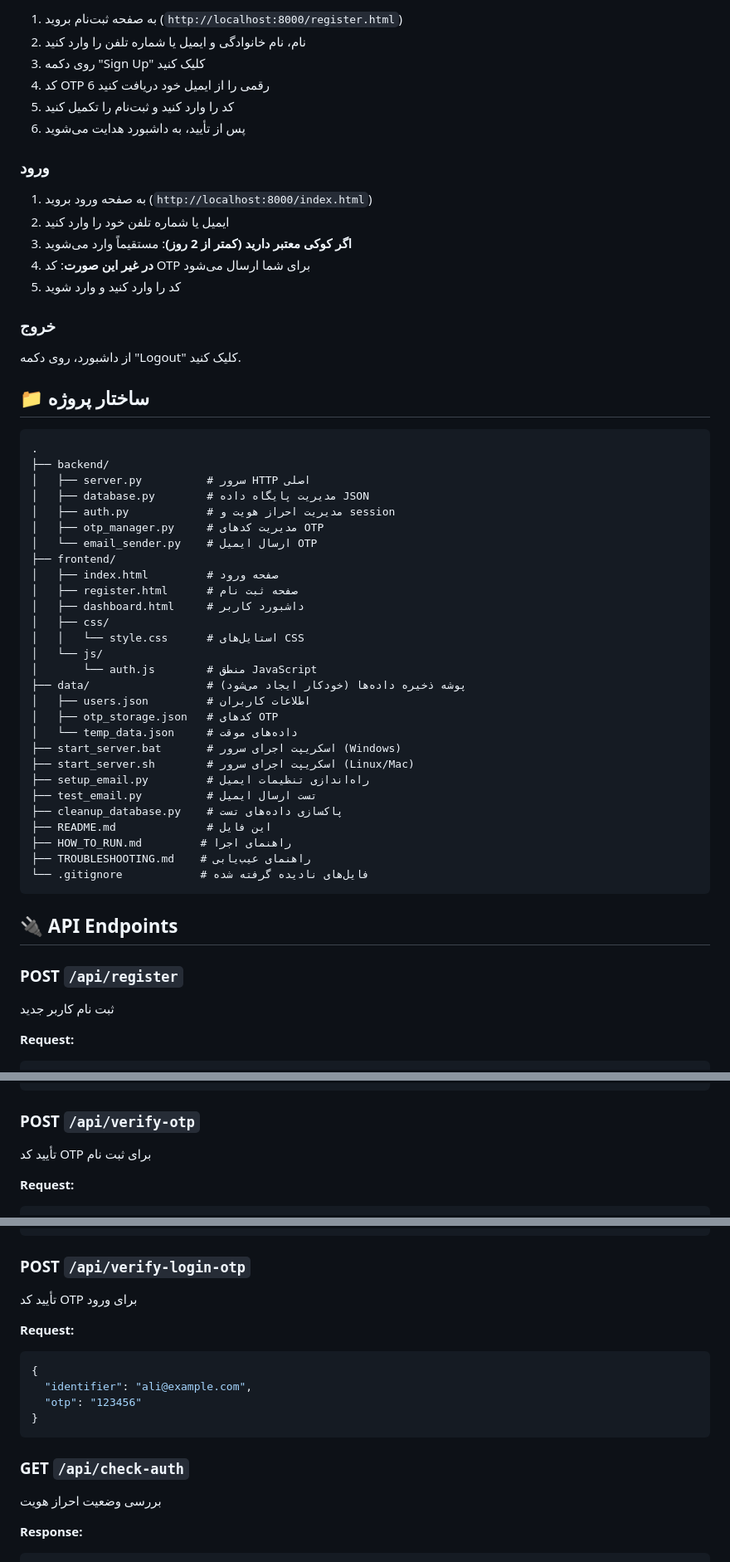
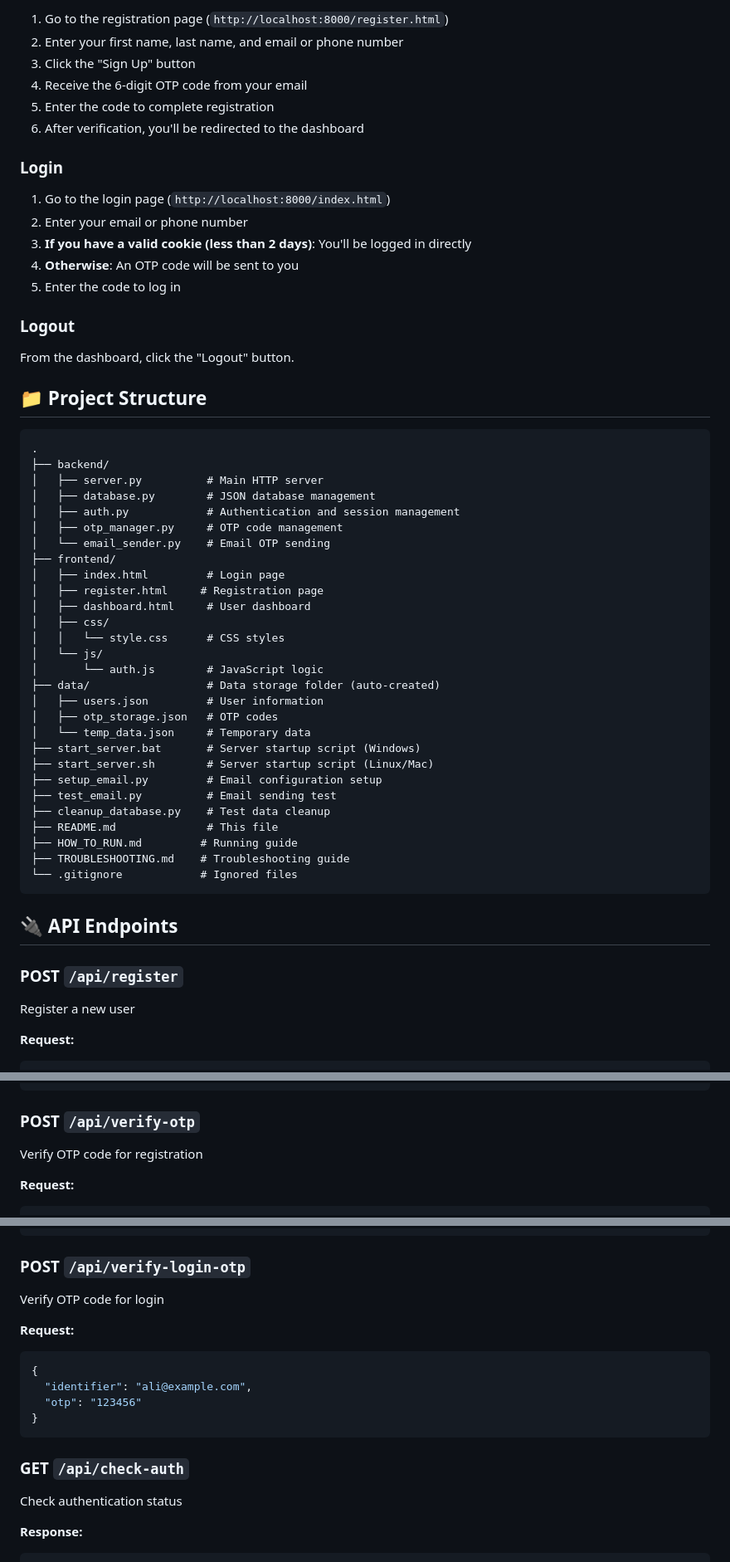
Before and after one commit to ALIASHRAFPOUR1382/python-js-authentication-system, a Markdown page: README.md, 3 parts joined by grey strips. Shown at 83% size. Rendered like a GitHub page.

````diff
--- a/README.md
+++ b/README.md
@@ -84,60 +84,60 @@
 
-1. به صفحه ثبت‌نام بروید (`http://localhost:8000/register.html`)
-2. نام، نام خانوادگی و ایمیل یا شماره تلفن را وارد کنید
-3. روی دکمه "Sign Up" کلیک کنید
-4. کد OTP 6 رقمی را از ایمیل خود دریافت کنید
-5. کد را وارد کنید و ثبت‌نام را تکمیل کنید
-6. پس از تأیید، به داشبورد هدایت می‌شوید
+1. Go to the registration page (`http://localhost:8000/register.html`)
+2. Enter your first name, last name, and email or phone number
+3. Click the "Sign Up" button
+4. Receive the 6-digit OTP code from your email
+5. Enter the code to complete registration
+6. After verification, you'll be redirected to the dashboard
 
-### ورود
+### Login
 
-1. به صفحه ورود بروید (`http://localhost:8000/index.html`)
-2. ایمیل یا شماره تلفن خود را وارد کنید
-3. **اگر کوکی معتبر دارید (کمتر از 2 روز)**: مستقیماً وارد می‌شوید
-4. **در غیر این صورت**: کد OTP برای شما ارسال می‌شود
-5. کد را وارد کنید و وارد شوید
+1. Go to the login page (`http://localhost:8000/index.html`)
+2. Enter your email or phone number
+3. **If you have a valid cookie (less than 2 days)**: You'll be logged in directly
+4. **Otherwise**: An OTP code will be sent to you
+5. Enter the code to log in
 
-### خروج
+### Logout
 
-از داشبورد، روی دکمه "Logout" کلیک کنید.
+From the dashboard, click the "Logout" button.
 
-## 📁 ساختار پروژه
+## 📁 Project Structure
 
 ```
 .
 ├── backend/
-│   ├── server.py          # سرور HTTP اصلی
-│   ├── database.py        # مدیریت پایگاه داده JSON
-│   ├── auth.py            # مدیریت احراز هویت و session
-│   ├── otp_manager.py     # مدیریت کدهای OTP
-│   └── email_sender.py    # ارسال ایمیل OTP
+│   ├── server.py          # Main HTTP server
+│   ├── database.py        # JSON database management
+│   ├── auth.py            # Authentication and session management
+│   ├── otp_manager.py     # OTP code management
+│   └── email_sender.py    # Email OTP sending
 ├── frontend/
-│   ├── index.html         # صفحه ورود
-│   ├── register.html      # صفحه ثبت نام
-│   ├── dashboard.html     # داشبورد کاربر
+│   ├── index.html         # Login page
+│   ├── register.html     # Registration page
+│   ├── dashboard.html     # User dashboard
 │   ├── css/
-│   │   └── style.css      # استایل‌های CSS
+│   │   └── style.css      # CSS styles
 │   └── js/
-│       └── auth.js        # منطق JavaScript
-├── data/                  # پوشه ذخیره داده‌ها (خودکار ایجاد می‌شود)
-│   ├── users.json         # اطلاعات کاربران
-│   ├── otp_storage.json   # کدهای OTP
-│   └── temp_data.json     # داده‌های موقت
-├── start_server.bat       # اسکریپت اجرای سرور (Windows)
-├── start_server.sh        # اسکریپت اجرای سرور (Linux/Mac)
-├── setup_email.py         # راه‌اندازی تنظیمات ایمیل
-├── test_email.py          # تست ارسال ایمیل
-├── cleanup_database.py    # پاکسازی داده‌های تست
-├── README.md              # این فایل
-├── HOW_TO_RUN.md         # راهنمای اجرا
-├── TROUBLESHOOTING.md    # راهنمای عیب‌یابی
-└── .gitignore            # فایل‌های نادیده گرفته شده
+│       └── auth.js        # JavaScript logic
+├── data/                  # Data storage folder (auto-created)
+│   ├── users.json         # User information
+│   ├── otp_storage.json   # OTP codes
+│   └── temp_data.json     # Temporary data
+├── start_server.bat       # Server startup script (Windows)
+├── start_server.sh        # Server startup script (Linux/Mac)
+├── setup_email.py         # Email configuration setup
+├── test_email.py          # Email sending test
+├── cleanup_database.py    # Test data cleanup
+├── README.md              # This file
+├── HOW_TO_RUN.md         # Running guide
+├── TROUBLESHOOTING.md    # Troubleshooting guide
+└── .gitignore            # Ignored files
 ```
 
 ## 🔌 API Endpoints
 
 ### POST `/api/register`
-ثبت نام کاربر جدید
+Register a new user
 
 **Request:**
 ```json
@@ -161,7 +161,7 @@
 ```
 
 ### POST `/api/verify-otp`
-تأیید کد OTP برای ثبت نام
+Verify OTP code for registration
 
 **Request:**
 ```json
@@ -225,7 +225,7 @@
 ```
 
 ### POST `/api/verify-login-otp`
-تأیید کد OTP برای ورود
+Verify OTP code for login
 
 **Request:**
 ```json
@@ -236,7 +236,7 @@
 ```
 
 ### GET `/api/check-auth`
-بررسی وضعیت احراز هویت
+Check authentication status
 
 **Response:**
 ```json
````
Also changed, not shown: other parts of README.md (+91 -91 lines).
